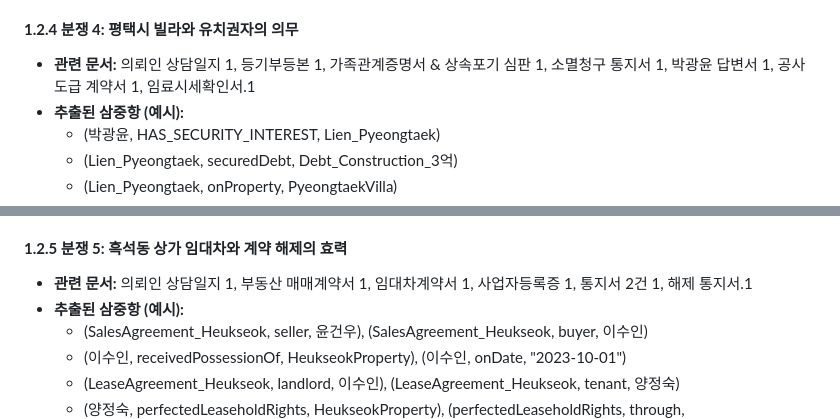
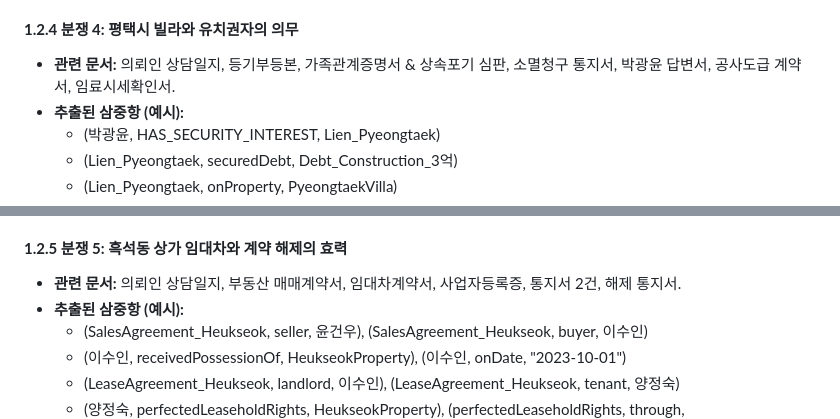
Before and after one commit to westwins/legal_text_analytics, a Markdown page: 민사재판 기록 KG 및 추론_.md, 2 parts joined by grey strips. Rendered like a GitHub page.

```diff
--- a/민사재판 기록 KG 및 추론_.md
+++ b/민사재판 기록 KG 및 추론_.md
@@ -98,7 +98,7 @@
 
 #### **1.2.4 분쟁 4: 평택시 빌라와 유치권자의 의무**
 
-* **관련 문서:** 의뢰인 상담일지 1, 등기부등본 1, 가족관계증명서 & 상속포기 심판 1, 소멸청구 통지서 1, 박광윤 답변서 1, 공사도급 계약서 1, 임료시세확인서.1
+* **관련 문서:** 의뢰인 상담일지, 등기부등본, 가족관계증명서 & 상속포기 심판, 소멸청구 통지서, 박광윤 답변서, 공사도급 계약서, 임료시세확인서.
 * **추출된 삼중항 (예시):**
   * (박광윤, HAS\_SECURITY\_INTEREST, Lien\_Pyeongtaek)
   * (Lien\_Pyeongtaek, securedDebt, Debt\_Construction\_3억)
@@ -112,7 +112,7 @@
 
 #### **1.2.5 분쟁 5: 흑석동 상가 임대차와 계약 해제의 효력**
 
-* **관련 문서:** 의뢰인 상담일지 1, 부동산 매매계약서 1, 임대차계약서 1, 사업자등록증 1, 통지서 2건 1, 해제 통지서.1
+* **관련 문서:** 의뢰인 상담일지, 부동산 매매계약서, 임대차계약서, 사업자등록증, 통지서 2건, 해제 통지서.
 * **추출된 삼중항 (예시):**
   * (SalesAgreement\_Heukseok, seller, 윤건우), (SalesAgreement\_Heukseok, buyer, 이수인)
   * (이수인, receivedPossessionOf, HeukseokProperty), (이수인, onDate, "2023-10-01")
```
Also changed, not shown: other parts of 민사재판 기록 KG 및 추론_.md (+3 -3 lines).
